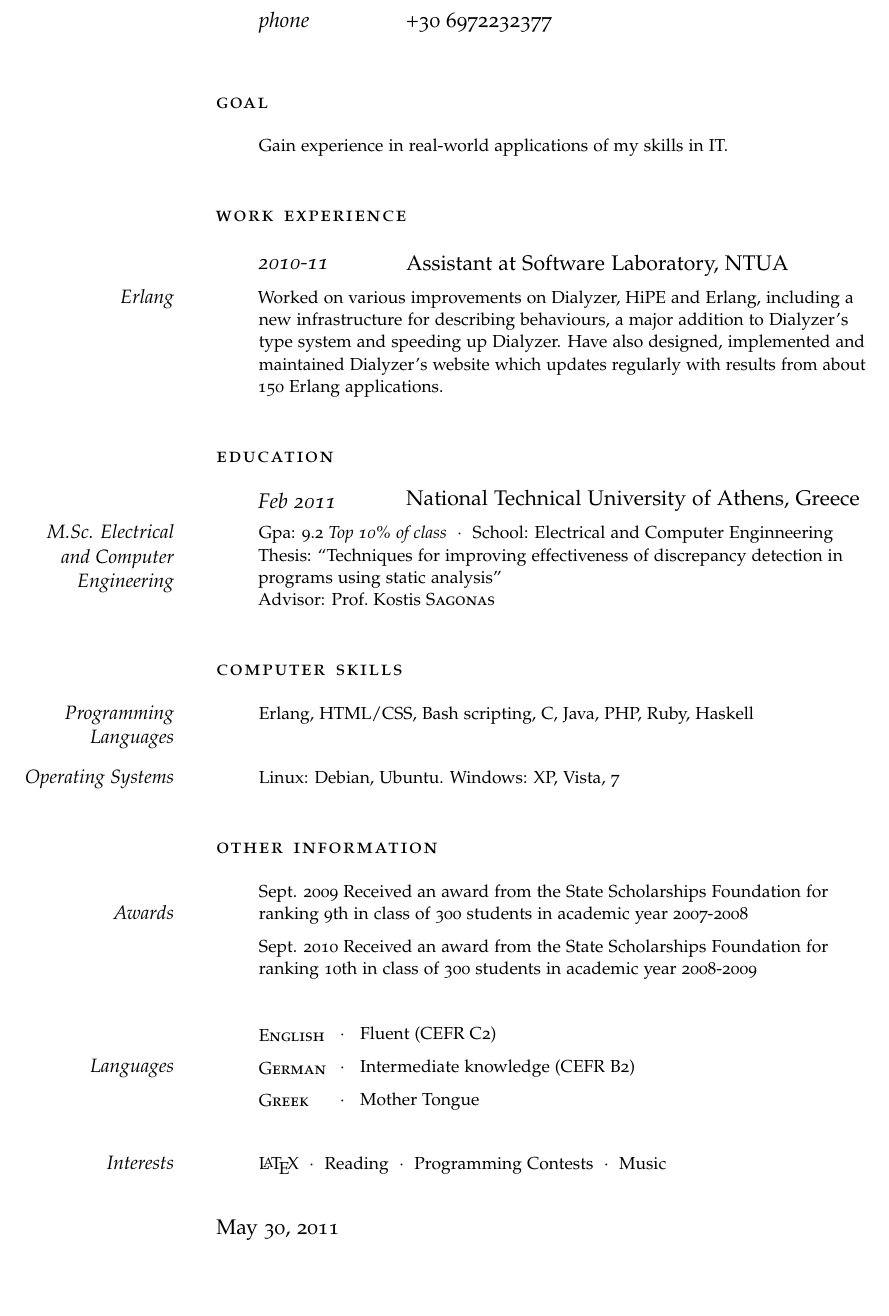
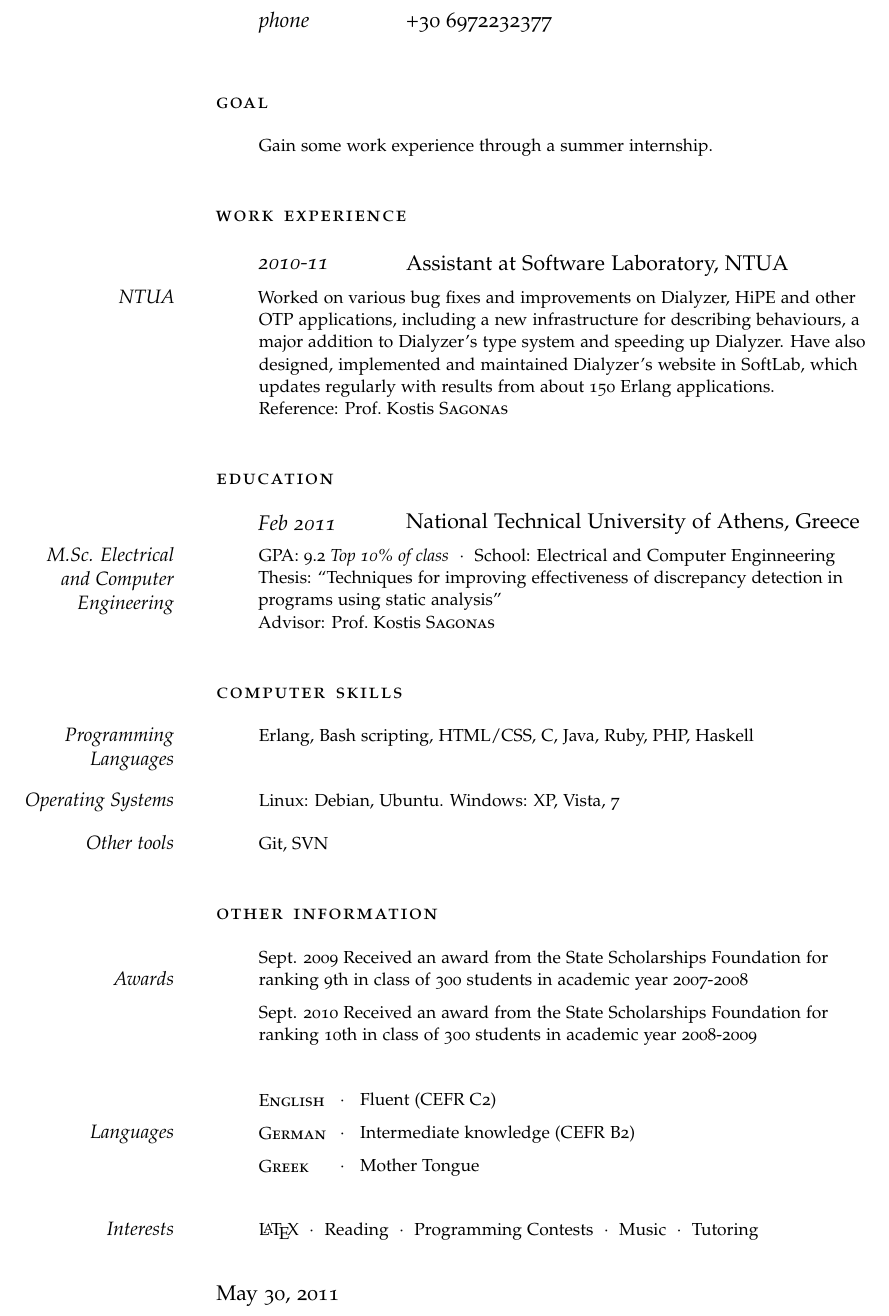
Before and after one commit to aronisstav/Resume, a LaTeX CV (currvita.tex): part of the page, cut so that both start at the same text, the shorter picture padded with empty space. Compiled offline with pdfLaTeX; a missing font is replaced by an installed copy or a similar font; an older LaTeX class or package is replaced by its successor.

Commit message:
Update CV

```diff
--- a/currvita.tex
+++ b/currvita.tex
@@ -43,7 +43,7 @@
 \noindent\spacedlowsmallcaps{Goal}
 \vspace{1em}
 
-\Description{Gain experience in real-world applications of my skills in IT.}
+\Description{Gain some work experience through a summer internship.}
 \vspace{2em}
 
 \noindent\spacedlowsmallcaps{Work Experience}
@@ -51,18 +51,19 @@
 
 \NewWorkExperience{2010-11}{Assistant at Software Laboratory,}{NTUA}
 
-\Description{Worked on various improvements on Dialyzer, HiPE and Erlang,
-  \MarginDate{Erlang} including a new infrastructure for describing behaviours,
-  a major addition to Dialyzer's type system and speeding up Dialyzer. Have also
-  designed, implemented and maintained Dialyzer's website which updates
-  regularly with results from about 150 Erlang applications.}
+\Description{\MarginDate{NTUA}Worked on various bug fixes and improvements on
+  Dialyzer, HiPE and other OTP applications, including a new infrastructure for
+  describing behaviours, a major addition to Dialyzer's type system and speeding
+  up Dialyzer. Have also designed, implemented and maintained Dialyzer's website
+  in SoftLab, which updates regularly with results from about 150 Erlang
+  applications.\\ Reference: Prof.~Kostis \textsc{Sagonas}}
 
 \vspace{2em}
 \spacedlowsmallcaps{Education}
 \vspace{1em}
 
 \NewWorkExperience{Feb 2011}{National Technical University of Athens,}{Greece}
-\Description{Gpa: 9.2 \textit{Top 10\% of class}\ \ $\cdotp$\ \ School:
+\Description{GPA: 9.2 \textit{Top 10\% of class}\ \ $\cdotp$\ \ School:
   Electrical and Computer Enginneering \MarginDate{M.Sc. Electrical and Computer
     Engineering}\newline Thesis: ``Techniques for improving effectiveness of
   discrepancy detection in programs using static analysis'' \newline Advisor:
@@ -73,12 +74,16 @@
 \spacedlowsmallcaps{Computer Skills}
 \vspace{1em}
 
-\Description{Erlang, HTML/CSS, Bash scripting, C, Java, PHP, Ruby, Haskell}
+\Description{Erlang, Bash scripting, HTML/CSS, C, Java, Ruby, PHP, Haskell}
 \MarginDate{Programming Languages}
 
 \vspace{2em}
 \Description{Linux: Debian, Ubuntu. Windows: XP, Vista, 7}
 \MarginDate{Operating Systems}
+
+\vspace{1em}
+\Description{Git, SVN}
+\MarginDate{Other tools}
 
 \vspace{2em}
 \spacedlowsmallcaps{Other information}
@@ -108,12 +113,12 @@
 \MarginDate{Languages}
 
 \vspace{0.5em}
-\Description{\parbox{\langbox}{\textsc{Greek}}\ \ $\cdotp$\ \ \  Mother Tongue}
+\Description{\parbox{\langbox}{\textsc{Greek}}\ \ $\cdotp$\ \ \ Mother Tongue}
 
 \vspace{2em}
 
 \Description{\LaTeX\ \ $\cdotp$\ \ Reading\ \ $\cdotp$\ \ Programming
-  Contests\ \ $\cdotp$\ \ Music\MarginDate{Interests}}
+  Contests\ \ $\cdotp$\ \ Music\ \ $\cdotp$\ \ Tutoring\MarginDate{Interests}}
 
 \enlargethispage{\baselineskip}
 \end{cv}
```
